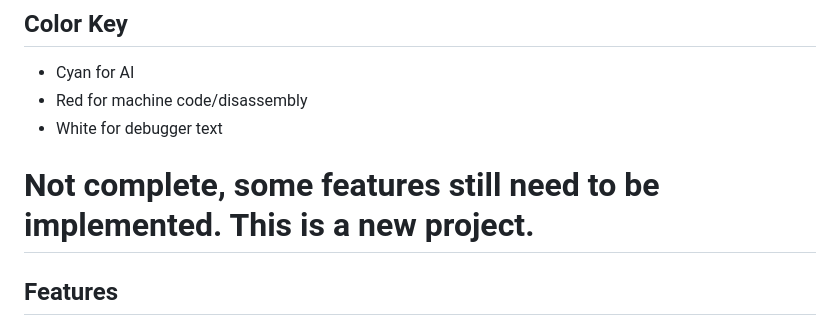
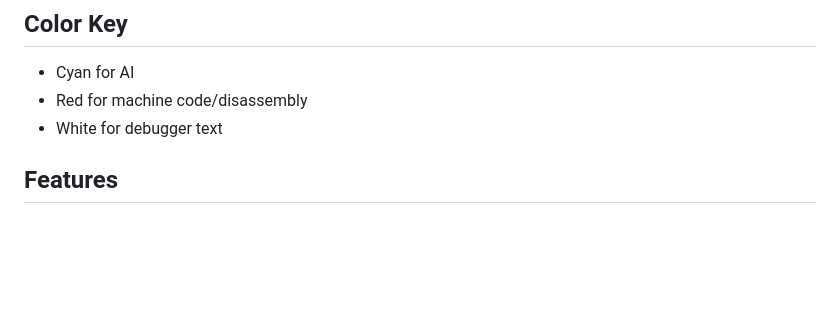
Before and after one commit to lostjared/mxdbg, a Markdown page: README.md, the part around the change. GitHub-like rendering; blank space fills up the shorter version.

```diff
--- a/README.md
+++ b/README.md
@@ -12,9 +12,6 @@ A modern C++ debugger built with ptrace that integrates with Ollama, OpenAI, or
 - Cyan for AI
 - Red for machine code/disassembly
 - White for debugger text
-
-
-#  Not complete, some features still need to be implemented. This is a new project.
 
 ## Features
 
```
